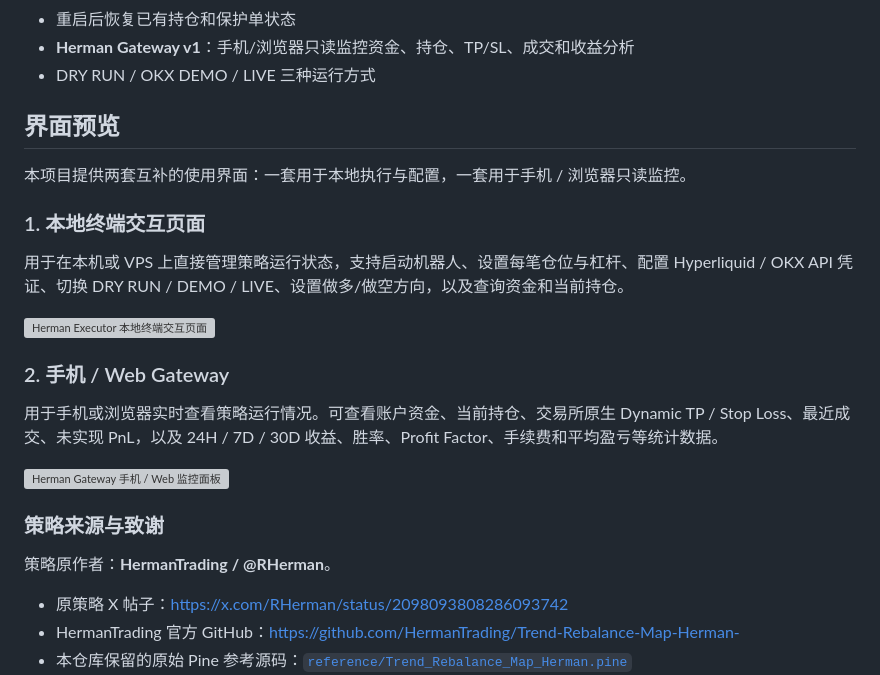
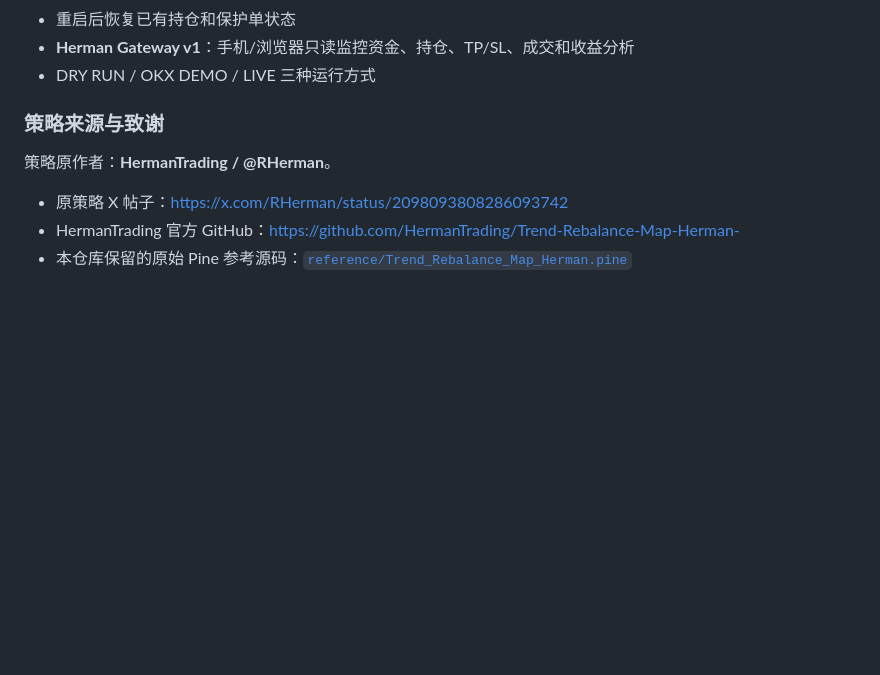
Before and after one commit to jonyjanytb-dev/hyperliquid-herman-executor, a Markdown page: README.md, the part around the change. GitHub-like rendering; blank space fills up the shorter version; grey boxes are pictures that could not be loaded.

Commit message:
docs: remove screenshots from README

```diff
--- a/README.md
+++ b/README.md
@@ -24,22 +24,6 @@
 - 重启后恢复已有持仓和保护单状态
 - **Herman Gateway v1**：手机/浏览器只读监控资金、持仓、TP/SL、成交和收益分析
 - DRY RUN / OKX DEMO / LIVE 三种运行方式
-
-## 界面预览
-
-本项目提供两套互补的使用界面：一套用于本地执行与配置，一套用于手机 / 浏览器只读监控。
-
-### 1. 本地终端交互页面
-
-用于在本机或 VPS 上直接管理策略运行状态，支持启动机器人、设置每笔仓位与杠杆、配置 Hyperliquid / OKX API 凭证、切换 DRY RUN / DEMO / LIVE、设置做多/做空方向，以及查询资金和当前持仓。
-
-![Herman Executor 本地终端交互页面](docs/images/terminal-console.jpg)
-
-### 2. 手机 / Web Gateway
-
-用于手机或浏览器实时查看策略运行情况。可查看账户资金、当前持仓、交易所原生 Dynamic TP / Stop Loss、最近成交、未实现 PnL，以及 24H / 7D / 30D 收益、胜率、Profit Factor、手续费和平均盈亏等统计数据。
-
-![Herman Gateway 手机 / Web 监控面板](docs/images/web-gateway.jpg)
 
 ### 策略来源与致谢
 
```
